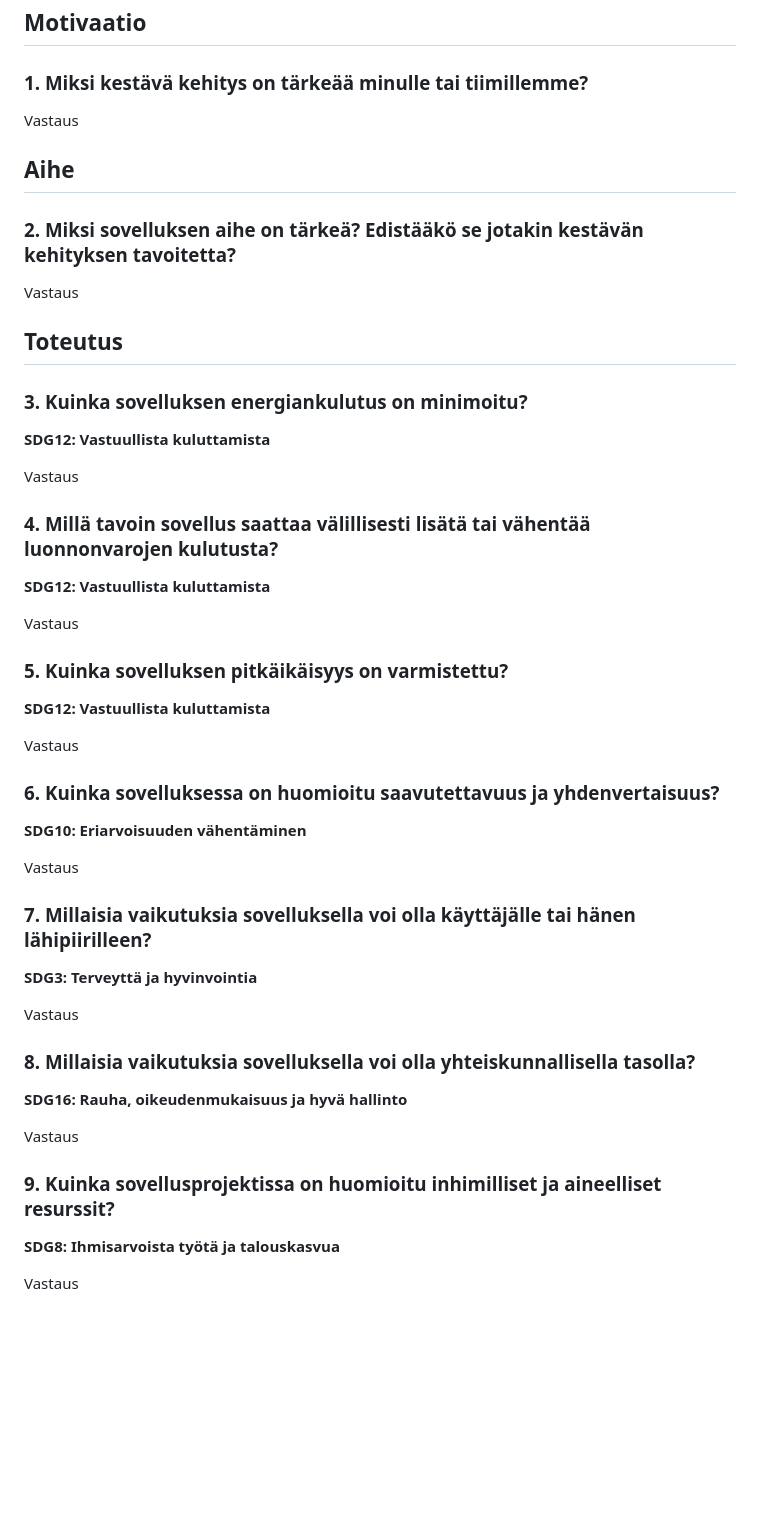
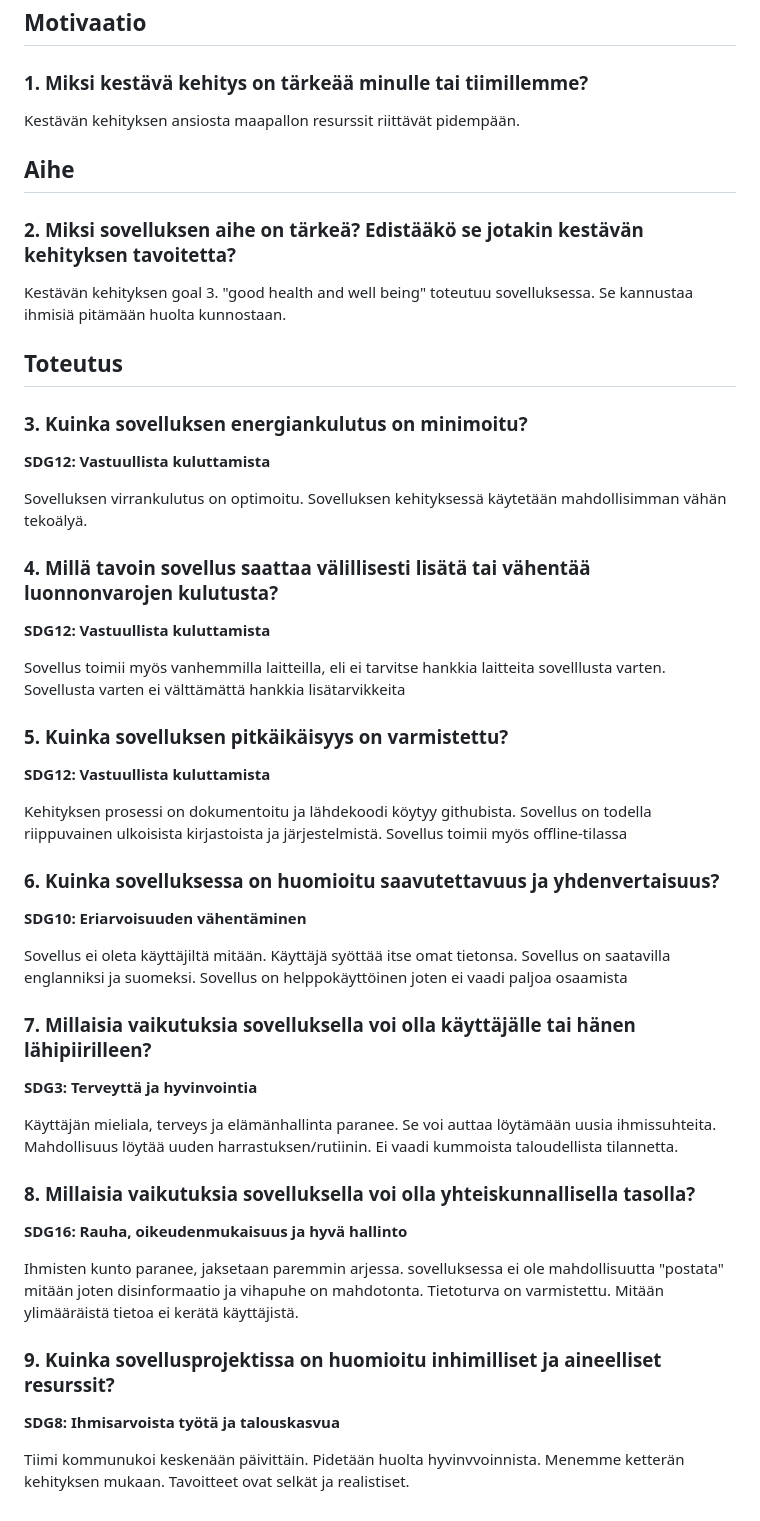
Before and after one commit to jamktiko/gymbroapp, a Markdown page: docs/sdg-FI.md, the part around the change. Drawn GitHub-style; blank space fills up the shorter version.

Commit message:
kehu dokumentti täytetty

```diff
--- a/docs/sdg-FI.md
+++ b/docs/sdg-FI.md
@@ -47,7 +47,7 @@
 
 ### 1. Miksi kestävä kehitys on tärkeää minulle tai tiimillemme?
 
-Vastaus
+Kestävän kehityksen ansiosta maapallon resurssit riittävät pidempään.
 
 ## Aihe
 
@@ -59,7 +59,9 @@ Vastaus
 <!-- Vieraslajien torjunta (SDG15: Maanpäällinen elämä) -->
 <!-- Kulttuuriperinnön suojeleminen (SDG11: Kestävät kaupungit ja yhteisöt) -->
 
-Vastaus
+Kestävän kehityksen goal 3. "good health and well being" toteutuu sovelluksessa.
+Se kannustaa ihmisiä pitämään huolta kunnostaan.
+
 
 ## Toteutus
 
@@ -73,7 +75,8 @@ Vastaus
 <!-- Miten sovelluksen vaatima palvelinkapasiteetti on mitoitettu? -->
 <!-- Käytetäänkö sovelluksessa tai sen kehitysprosessissa tekoälyä? -->
 
-Vastaus
+Sovelluksen virrankulutus on optimoitu.
+Sovelluksen kehityksessä käytetään mahdollisimman vähän tekoälyä.
 
 ### 4. Millä tavoin sovellus saattaa välillisesti lisätä tai vähentää luonnonvarojen kulutusta?
 
@@ -84,7 +87,8 @@ Vastaus
 <!-- Kannustaako sovellus muuhun kulutukseen? (esim. sovellus on verkkokauppa) -->
 <!-- Millä tavoin sovellus saattaa muuttaa käyttäjän toimintaa? (esim. lisätä tai vähentää yksityisautoilua) -->
 
-Vastaus
+Sovellus toimii myös vanhemmilla laitteilla, eli ei tarvitse hankkia laitteita sovelllusta varten.
+Sovellusta varten ei välttämättä hankkia lisätarvikkeita
 
 ### 5. Kuinka sovelluksen pitkäikäisyys on varmistettu?
 
@@ -95,7 +99,10 @@ Vastaus
 <!-- Onko sovellus mukautettavissa muuttuviin tarpeisiin ja vaatimuksiin? -->
 <!-- Onko sovelluksen lähdekoodi ja kehitysprosessi dokumentoitu? -->
 
-Vastaus
+Kehityksen prosessi on dokumentoitu ja lähdekoodi köytyy githubista.
+Sovellus on todella riippuvainen ulkoisista kirjastoista ja järjestelmistä.
+Sovellus toimii myös offline-tilassa
+
 
 ### 6. Kuinka sovelluksessa on huomioitu saavutettavuus ja yhdenvertaisuus?
 
@@ -107,7 +114,9 @@ Vastaus
 <!-- Millaista osaamista ja varallisuutta sovelluksen käyttö vaatii? -->
 <!-- Millä kielillä sovellus on saatavilla? -->
 
-Vastaus
+Sovellus ei oleta käyttäjiltä mitään. Käyttäjä syöttää itse omat tietonsa.
+Sovellus on saatavilla englanniksi ja suomeksi.
+Sovellus on helppokäyttöinen joten ei vaadi paljoa osaamista
 
 ### 7. Millaisia vaikutuksia sovelluksella voi olla käyttäjälle tai hänen lähipiirilleen?
 
@@ -118,7 +127,9 @@ Vastaus
 <!-- Millaisia vaikutuksia sovelluksella voi olla sosiaalisiin suhteisiin, terveyteen tai mielialaan? -->
 <!-- Millaisia vaikutuksia sovelluksella voi olla elämänhallintaan tai taloudelliseen tilanteeseen? -->
 
-Vastaus
+Käyttäjän mieliala, terveys ja elämänhallinta paranee. Se voi auttaa löytämään uusia ihmissuhteita.
+Mahdollisuus löytää uuden harrastuksen/rutiinin.
+Ei vaadi kummoista taloudellista tilannetta.
 
 ### 8. Millaisia vaikutuksia sovelluksella voi olla yhteiskunnallisella tasolla?
 
@@ -131,7 +142,9 @@ Vastaus
 <!-- Kuinka sovellusta moderoidaan? (esim. disinformaation ja vihapuheen torjunta) -->
 <!-- Kuinka sovelluksessa on huomioitu tietoturvallisuus ja tietosuoja?  -->
 
-Vastaus
+Ihmisten kunto paranee, jaksetaan paremmin arjessa.
+sovelluksessa ei ole mahdollisuutta "postata" mitään joten disinformaatio ja vihapuhe on mahdotonta.
+Tietoturva on varmistettu. Mitään ylimääräistä tietoa ei kerätä käyttäjistä.
 
 ### 9. Kuinka sovellusprojektissa on huomioitu inhimilliset ja aineelliset resurssit?
 
@@ -144,4 +157,6 @@ Vastaus
 <!-- Pystytäänkö työntekijöille ja alihankkijoille maksamaan asianmukaisesti? -->
 <!-- Mahdollistaako rahoitus turvallisen ylläpidon sekä pitkäjänteisen jatkokehittelyn? -->
 
-Vastaus
+Tiimi kommunukoi keskenään päivittäin. Pidetään huolta hyvinvvoinnista.
+Menemme ketterän kehityksen mukaan.
+Tavoitteet ovat selkät ja realistiset.
```
